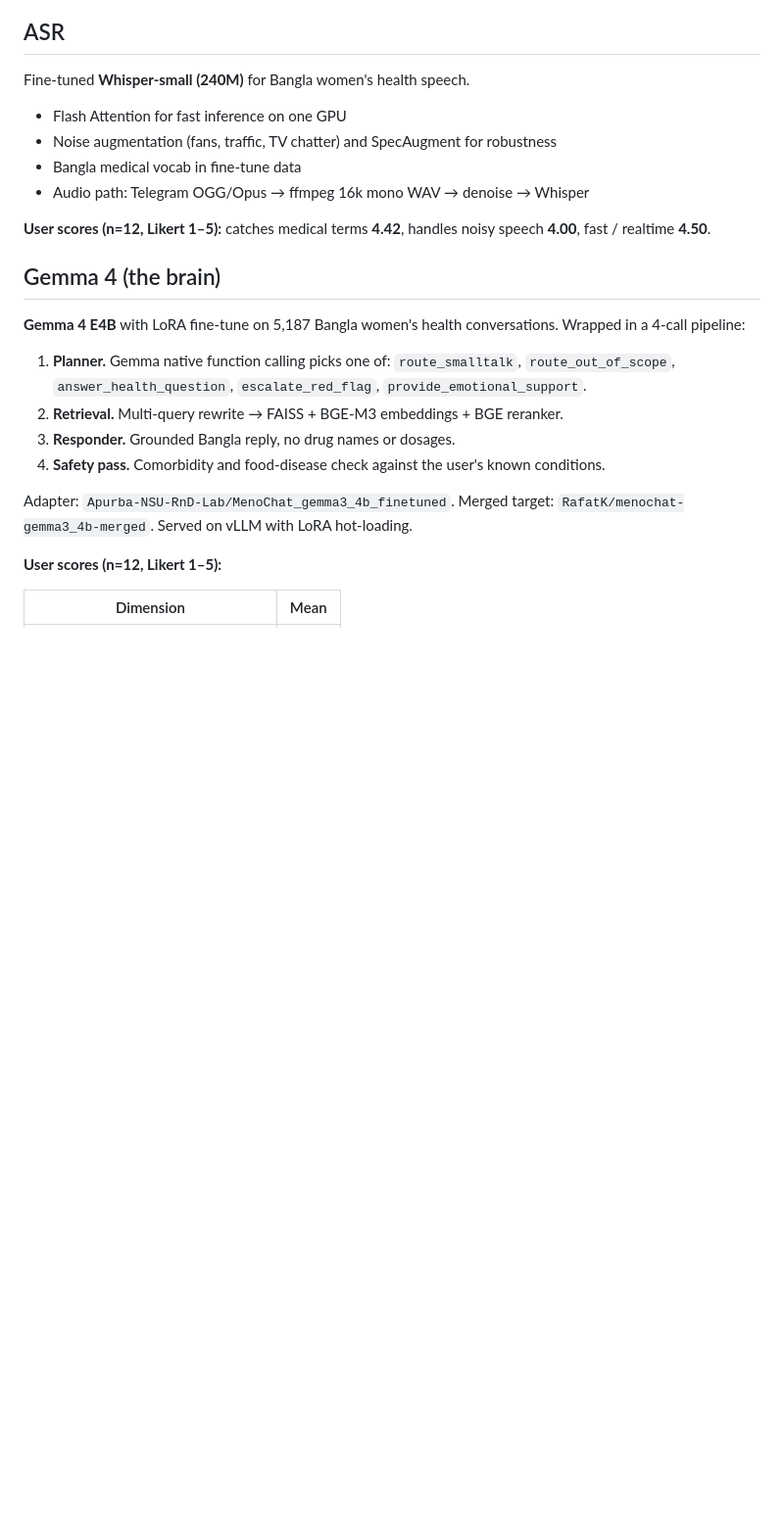
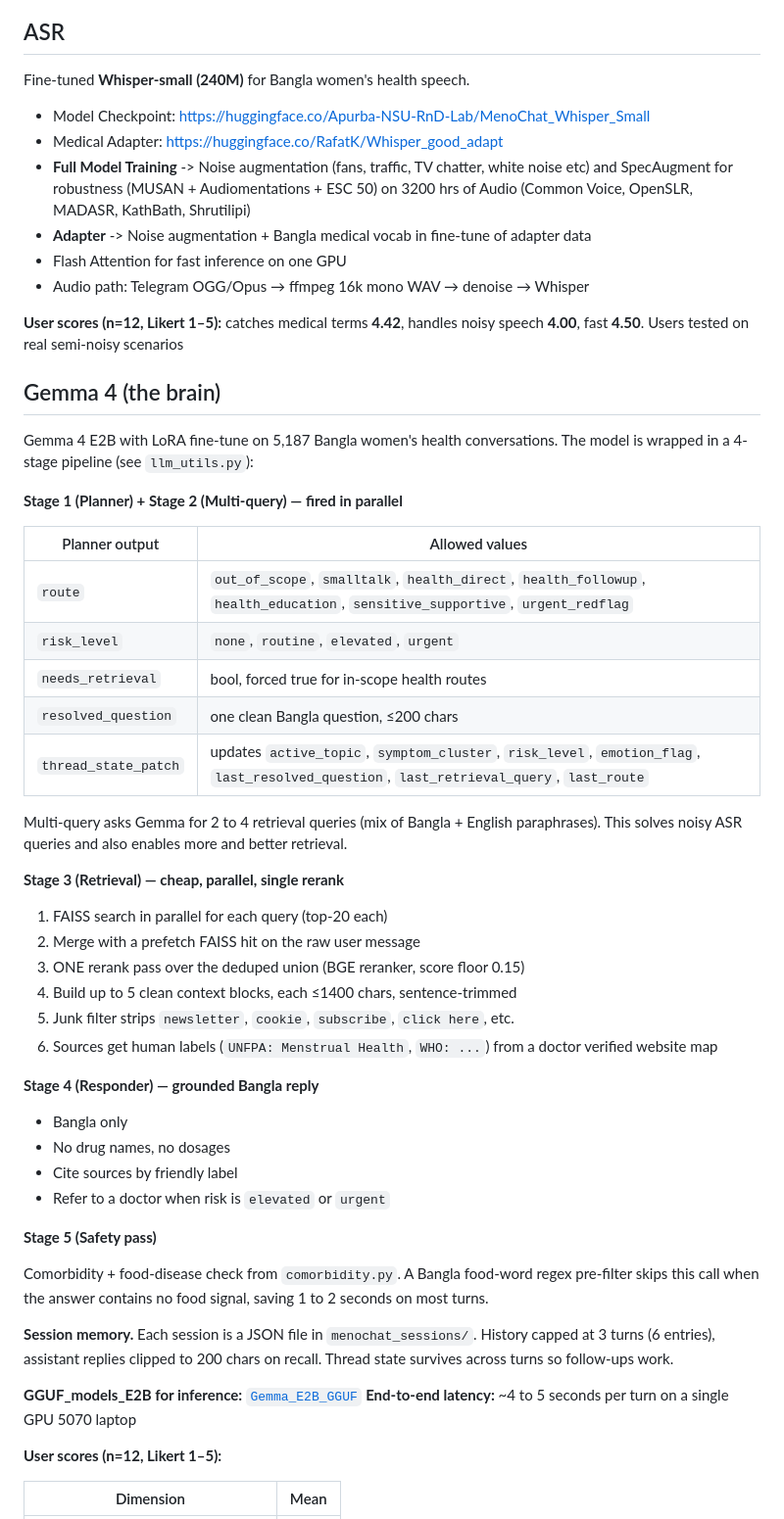
Before and after one commit to King-Rafat/MenoChat, a Markdown page: README.md, the part around one of its changes. Shown at 98% size. Rendered like a GitHub page; blank space fills up the shorter version.

```diff
--- a/README.md
+++ b/README.md
@@ -11,23 +11,58 @@ MenoChat is a private, Bangla-language voice assistant for menstrual and menopau
 
 Fine-tuned **Whisper-small (240M)** for Bangla women's health speech.
 
+- Model Checkpoint: https://huggingface.co/Apurba-NSU-RnD-Lab/MenoChat_Whisper_Small
+- Medical Adapter: https://huggingface.co/RafatK/Whisper_good_adapt
+- **Full Model Training** -> Noise augmentation (fans, traffic, TV chatter, white noise etc) and SpecAugment for robustness (MUSAN + Audiomentations + ESC 50) on 3200 hrs of Audio (Common Voice, OpenSLR, MADASR, KathBath, Shrutilipi)
+- **Adapter** -> Noise augmentation + Bangla medical vocab in fine-tune of adapter data
 - Flash Attention for fast inference on one GPU
-- Noise augmentation (fans, traffic, TV chatter) and SpecAugment for robustness
-- Bangla medical vocab in fine-tune data
 - Audio path: Telegram OGG/Opus → ffmpeg 16k mono WAV → denoise → Whisper
 
-**User scores (n=12, Likert 1–5):** catches medical terms **4.42**, handles noisy speech **4.00**, fast / realtime **4.50**.
+**User scores (n=12, Likert 1–5):** catches medical terms **4.42**, handles noisy speech **4.00**, fast **4.50**. Users tested on real semi-noisy scenarios
 
 ## Gemma 4 (the brain)
 
-**Gemma 4 E4B** with LoRA fine-tune on 5,187 Bangla women's health conversations. Wrapped in a 4-call pipeline:
+Gemma 4 E2B with LoRA fine-tune on 5,187 Bangla women's health conversations.
+The model is wrapped in a 4-stage pipeline (see `llm_utils.py`):
 
-1. **Planner.** Gemma native function calling picks one of: `route_smalltalk`, `route_out_of_scope`, `answer_health_question`, `escalate_red_flag`, `provide_emotional_support`.
-2. **Retrieval.** Multi-query rewrite → FAISS + BGE-M3 embeddings + BGE reranker.
-3. **Responder.** Grounded Bangla reply, no drug names or dosages.
-4. **Safety pass.** Comorbidity and food-disease check against the user's known conditions.
+**Stage 1 (Planner) + Stage 2 (Multi-query) — fired in parallel**
 
-Adapter: `Apurba-NSU-RnD-Lab/MenoChat_gemma3_4b_finetuned`. Merged target: `RafatK/menochat-gemma3_4b-merged`. Served on vLLM with LoRA hot-loading.
+| Planner output | Allowed values |
+| --- | --- |
+| `route` | `out_of_scope`, `smalltalk`, `health_direct`, `health_followup`, `health_education`, `sensitive_supportive`, `urgent_redflag` |
+| `risk_level` | `none`, `routine`, `elevated`, `urgent` |
+| `needs_retrieval` | bool, forced true for in-scope health routes |
+| `resolved_question` | one clean Bangla question, ≤200 chars |
+| `thread_state_patch` | updates `active_topic`, `symptom_cluster`, `risk_level`, `emotion_flag`, `last_resolved_question`, `last_retrieval_query`, `last_route` |
+
+Multi-query asks Gemma for 2 to 4 retrieval queries (mix of Bangla + English paraphrases). This solves noisy ASR queries and also enables more and better retrieval.
+
+**Stage 3 (Retrieval) — cheap, parallel, single rerank**
+
+1. FAISS search in parallel for each query (top-20 each)
+2. Merge with a prefetch FAISS hit on the raw user message
+3. ONE rerank pass over the deduped union (BGE reranker, score floor 0.15)
+4. Build up to 5 clean context blocks, each ≤1400 chars, sentence-trimmed
+5. Junk filter strips `newsletter`, `cookie`, `subscribe`, `click here`, etc.
+6. Sources get human labels (`UNFPA: Menstrual Health`, `WHO: ...`) from a doctor verified website map
+
+**Stage 4 (Responder) — grounded Bangla reply**
+
+- Bangla only
+- No drug names, no dosages
+- Cite sources by friendly label
+- Refer to a doctor when risk is `elevated` or `urgent`
+
+**Stage 5 (Safety pass)**
+
+Comorbidity + food-disease check from `comorbidity.py`. A Bangla food-word regex pre-filter skips this call when the answer contains no food signal, saving 1 to 2 seconds on most turns.
+
+**Session memory.** Each session is a JSON file in `menochat_sessions/`.
+History capped at 3 turns (6 entries), assistant replies clipped to 200 chars
+on recall. Thread state survives across turns so follow-ups work.
+
+**GGUF_models_E2B for inference:** [`Gemma_E2B_GGUF`](https://huggingface.co/afifaimran/afi-gemma4-e2b-merged-gguf)
+**End-to-end latency:** ~4 to 5 seconds per turn on a single GPU 5070 laptop
 
 **User scores (n=12, Likert 1–5):**
 
```
Also changed, not shown: other parts of README.md (+9 -28 lines).
